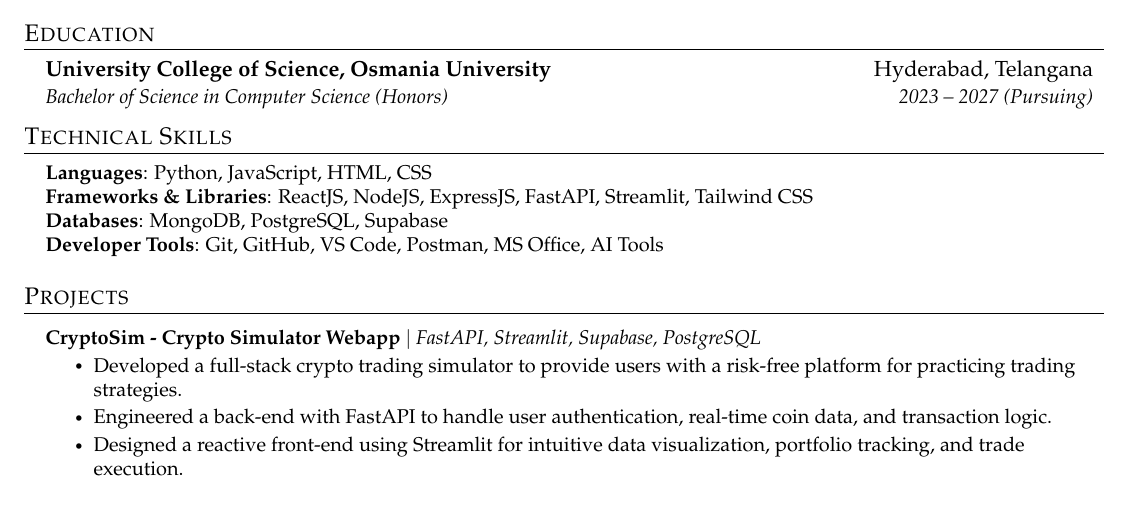
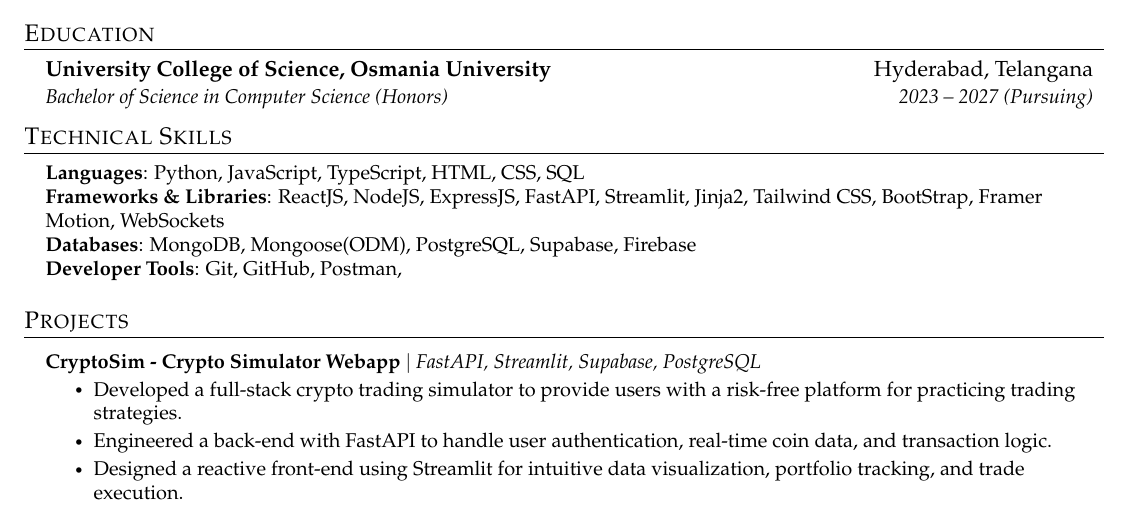
Before and after one commit to Wreck7/latex_resume, a LaTeX CV (latex_resume.tex): part of the page, cut so that both start at the same text. Compiled offline with pdfLaTeX.

Commit message:
modified resume!

```diff
--- a/latex_resume.tex
+++ b/latex_resume.tex
@@ -145,10 +145,10 @@
 \section{Technical Skills}
  \begin{itemize}[leftmargin=0.15in, label={}]
     \small{\item{
-     \textbf{Languages}{: Python, JavaScript, HTML, CSS} \\
-     \textbf{Frameworks \& Libraries}{: ReactJS, NodeJS, ExpressJS, FastAPI, Streamlit, Tailwind CSS} \\
-     \textbf{Databases}{: MongoDB, PostgreSQL, Supabase} \\
-     \textbf{Developer Tools}{: Git, GitHub, VS Code, Postman, MS Office, AI Tools}
+     \textbf{Languages}{: Python, JavaScript, TypeScript, HTML, CSS, SQL} \\
+     \textbf{Frameworks \& Libraries}{: ReactJS, NodeJS, ExpressJS, FastAPI, Streamlit, Jinja2, Tailwind CSS, BootStrap, Framer Motion, WebSockets} \\
+     \textbf{Databases}{: MongoDB, Mongoose(ODM), PostgreSQL, Supabase, Firebase} \\
+     \textbf{Developer Tools}{: Git, GitHub, Postman,}
     }}
  \end{itemize}
 
```
